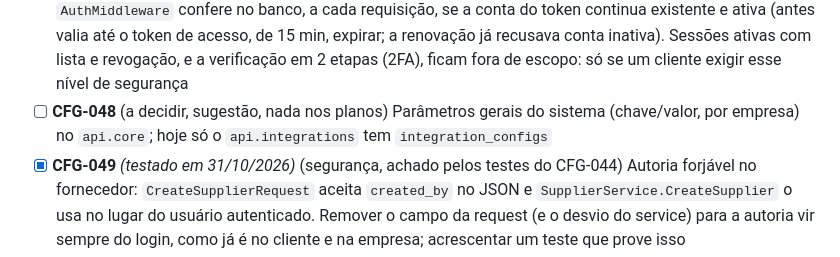
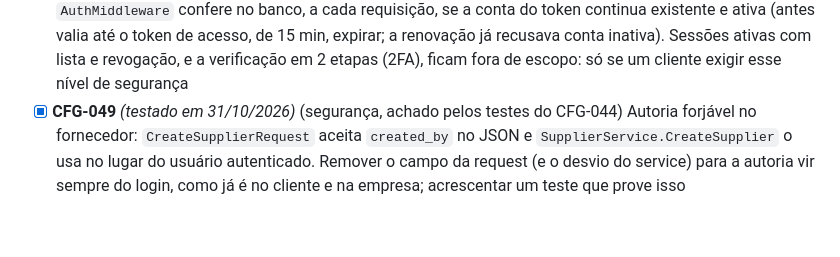
Before and after one commit to AecioDev/lumini-hub, a Markdown page: Documentos/Planejamento/BACKLOG.md, the part around the change. Rendered like a GitHub page; blank space fills up the shorter version.

```diff
--- a/Documentos/Planejamento/BACKLOG.md
+++ b/Documentos/Planejamento/BACKLOG.md
@@ -64,7 +64,6 @@ _Nada aguardando teste no momento._
 - [x] **CFG-047** *(testado em 02/11/2026)* Login seguro: o `/auth/login` responde sempre "usuário ou senha inválidos" (usuário inexistente e senha errada, com o mesmo tempo de resposta; "inativo" só aparece a quem acertou a senha) e tem limite de 20 tentativas por IP a cada 15 minutos (429). A tela mostra o texto do servidor no 429 e "usuário inativo" no inativo
 - [ ] **CFG-055** (a decidir, sugestão) Bloqueio de conta por tentativas: depois de N falhas seguidas a conta trava por alguns minutos (colunas novas em `users` + migração; registrar na auditoria)
 - [x] **CFG-057** *(testado em 02/11/2026)* Desativar ou excluir um usuário derruba o acesso na hora: o `AuthMiddleware` confere no banco, a cada requisição, se a conta do token continua existente e ativa (antes valia até o token de acesso, de 15 min, expirar; a renovação já recusava conta inativa). Sessões ativas com lista e revogação, e a verificação em 2 etapas (2FA), ficam fora de escopo: só se um cliente exigir esse nível de segurança
-- [ ] **CFG-048** (a decidir, sugestão, nada nos planos) Parâmetros gerais do sistema (chave/valor, por empresa) no `api.core`; hoje só o `api.integrations` tem `integration_configs`
 - [x] **CFG-049** *(testado em 31/10/2026)* (segurança, achado pelos testes do CFG-044) Autoria forjável no fornecedor: `CreateSupplierRequest` aceita `created_by` no JSON e `SupplierService.CreateSupplier` o usa no lugar do usuário autenticado. Remover o campo da request (e o desvio do service) para a autoria vir sempre do login, como já é no cliente e na empresa; acrescentar um teste que prove isso
 - [x] **CFG-051** *(testado em 31/10/2026 na VM: migrações 0001 e 0002 aplicadas no boot, registradas em `schema_migrations` e sem repetir ao reiniciar)* Migrações SQL versionadas para o que o `AutoMigrate` não cobre: arquivos `NNNN_*.sql` em `Backend/common/dbversion/migrations/`, aplicados pelo `api.auth` no boot, uma vez por banco, em transação, registrados em `schema_migrations`; `dbversion.Check` recusa o boot com migração pendente. O CFG-041 e o CFG-050 viraram as migrações 0001 e 0002, no lugar dos scripts soltos em `deploy/sql/`
 - [x] **CFG-052** *(testado em 01/11/2026: envio de teste pela empresa)* Configuração de e-mail (SMTP): base da CFG-038 e dos demais e-mails do sistema. E-mail padrão do sistema em **Configurações → E-mail do sistema** (tabela `system_settings`, linha única, parâmetros globais como colunas) e servidor próprio por empresa na aba **Configuração de E-mail** da Empresa (`company_email_configs`). Regra de envio: a própria empresa, depois a Matriz do grupo, depois o padrão do sistema; nunca uma empresa fora da cadeia, e sem nenhuma ativa o envio para com erro claro. Senha do SMTP criptografada (mesma chave do certificado) e nunca devolvida; botão de e-mail de teste; pacote `common/mail`. Permissões novas: `system_settings.view/edit` e `companies.email_config.view/edit`. Muda o banco (2 tabelas)
```
Also changed, not shown: CLAUDE.md (+2 -0 lines), 1 other file.
